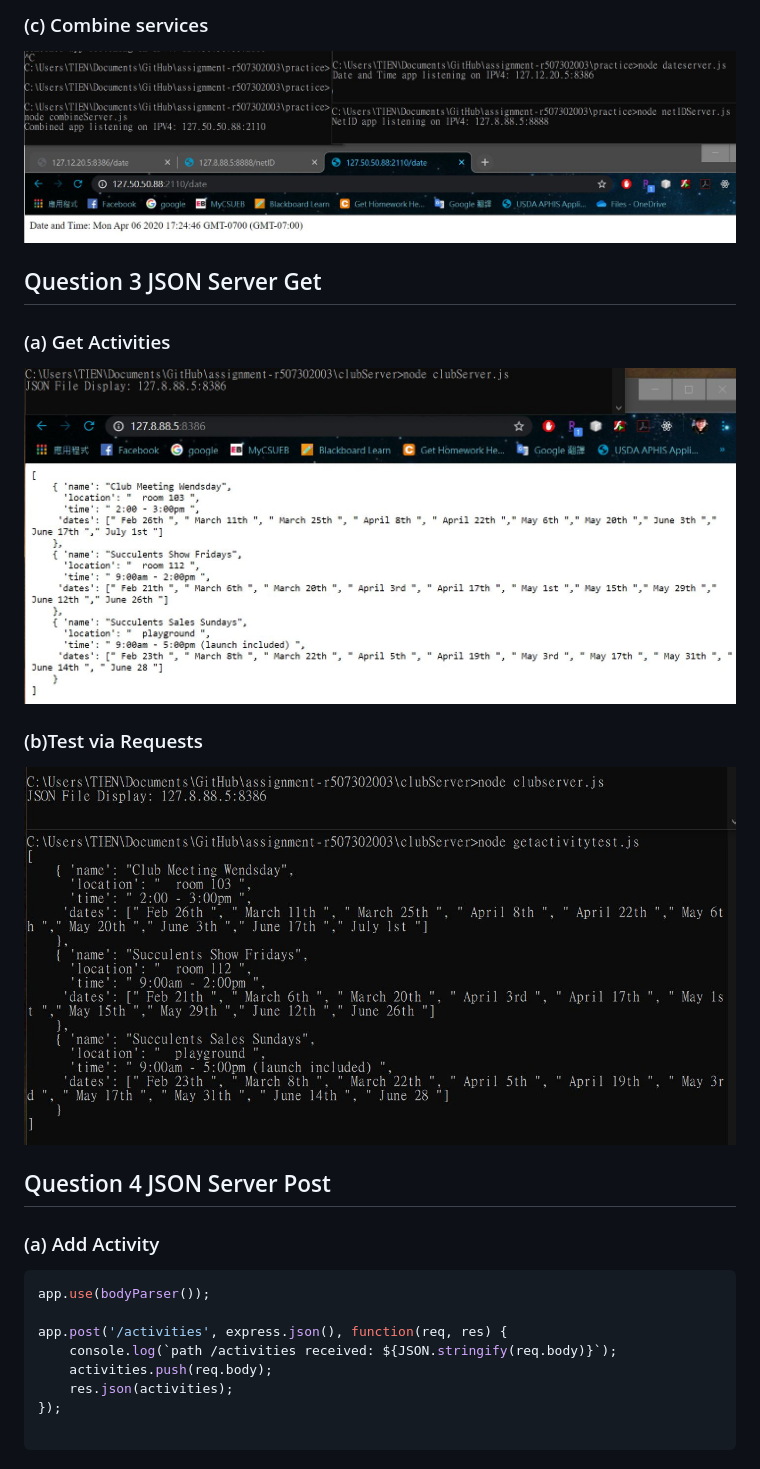
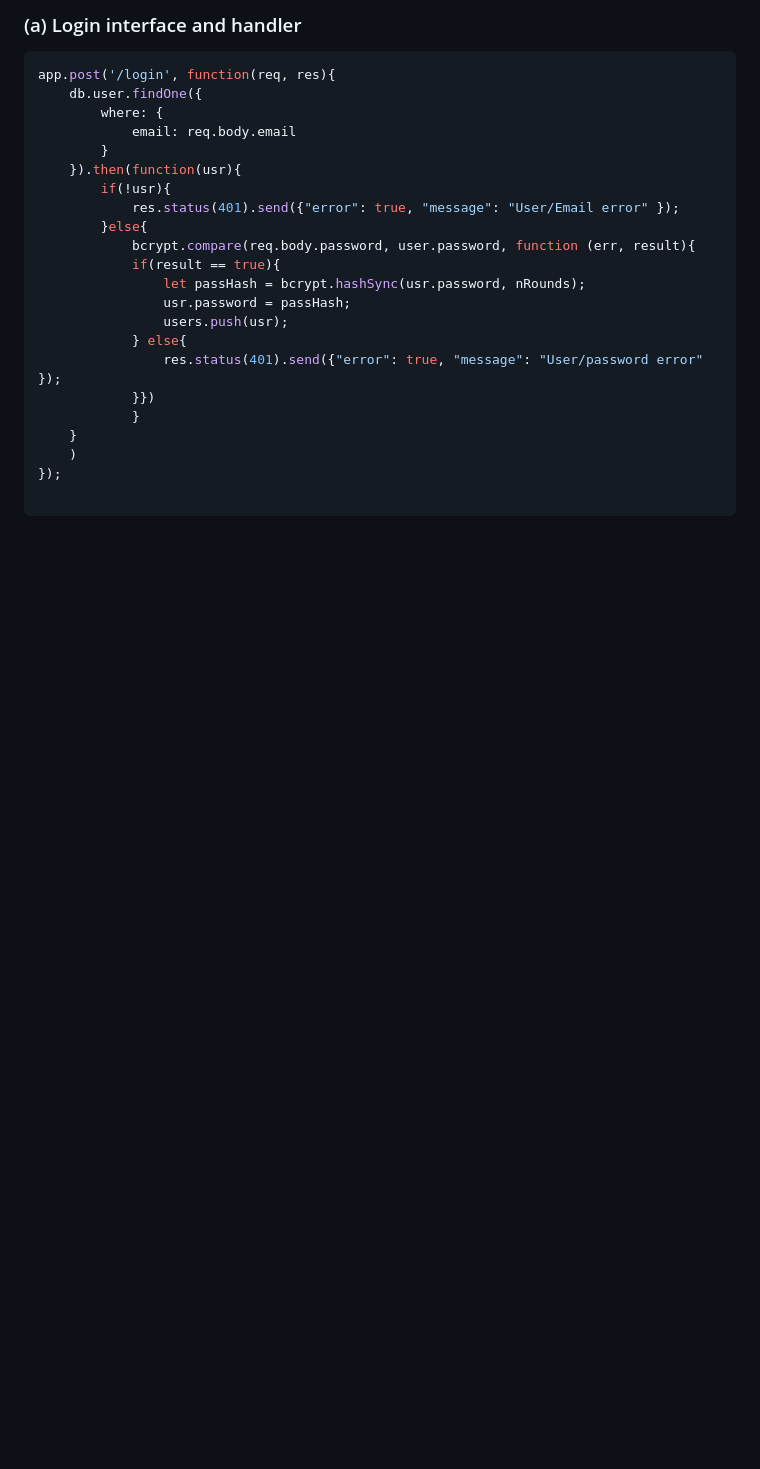
Before and after one commit to r507302003/Website, a Markdown page: README.md, the part around the change printed below. Drawn GitHub-style; pictures changed too: images/3b.JPG (deleted); blank space fills up the shorter version.

````diff
--- a/README.md
+++ b/README.md
@@ -80,26 +47,25 @@ Set-Cookie: AWSELBCORS=D3570BC914533D9ACC5FBEA2A258730F699E691A0AC95F4514958C9FF
-### (c) Combine services
-![combine](images/2c.JPG)
-
-
-## Question 3 JSON Server Get
-
-### (a) Get Activities
-![JSONfromFile](images/3a.JPG)
-
-### (b)Test via Requests
-![getJSONfromWeb](images/3b.JPG)
-
-
-## Question 4 JSON Server Post
-
-### (a) Add Activity
+### (a) Login interface and handler
 ```javascript
-app.use(bodyParser());
-
-app.post('/activities', express.json(), function(req, res) {
-    console.log(`path /activities received: ${JSON.stringify(req.body)}`);
-    activities.push(req.body);
-    res.json(activities);
+app.post('/login', function(req, res){
+    db.user.findOne({
+        where: {
+            email: req.body.email
+        }
+    }).then(function(usr){
+        if(!usr){
+            res.status(401).send({"error": true, "message": "User/Email error" });
+        }else{
+            bcrypt.compare(req.body.password, user.password, function (err, result){
+            if(result == true){
+                let passHash = bcrypt.hashSync(usr.password, nRounds);
+                usr.password = passHash;
+                users.push(usr);
+            } else{
+                res.status(401).send({"error": true, "message": "User/password error" });
+            }})
+            }
+    }
+    )
 });
 
 ```
````
Also changed, not shown: other parts of README.md (+75 -110 lines), images/1b.JPG (added), 7 other files.
